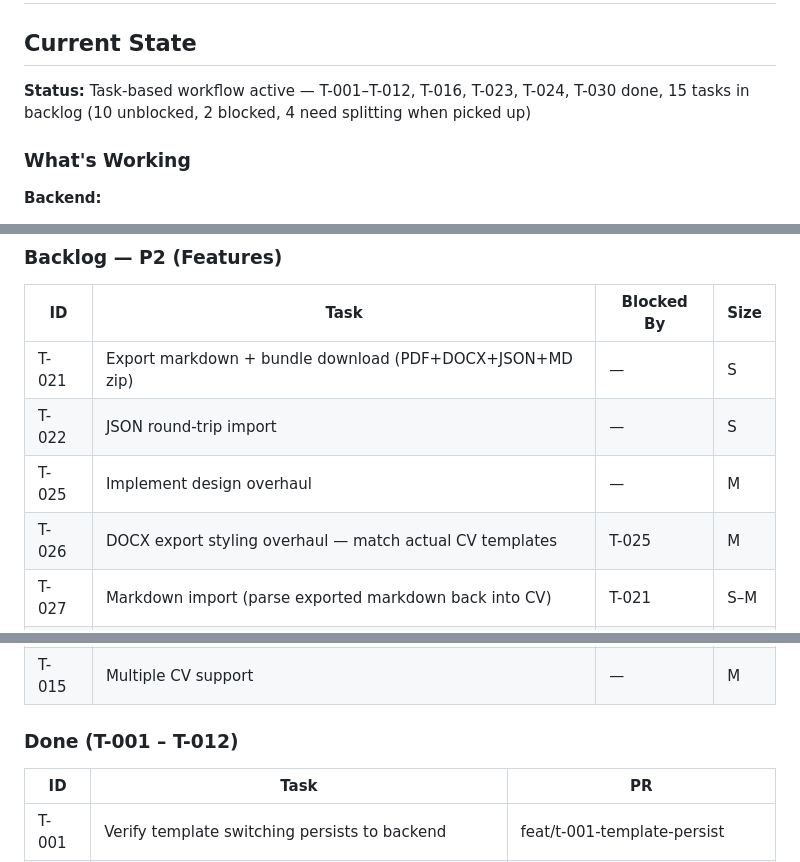
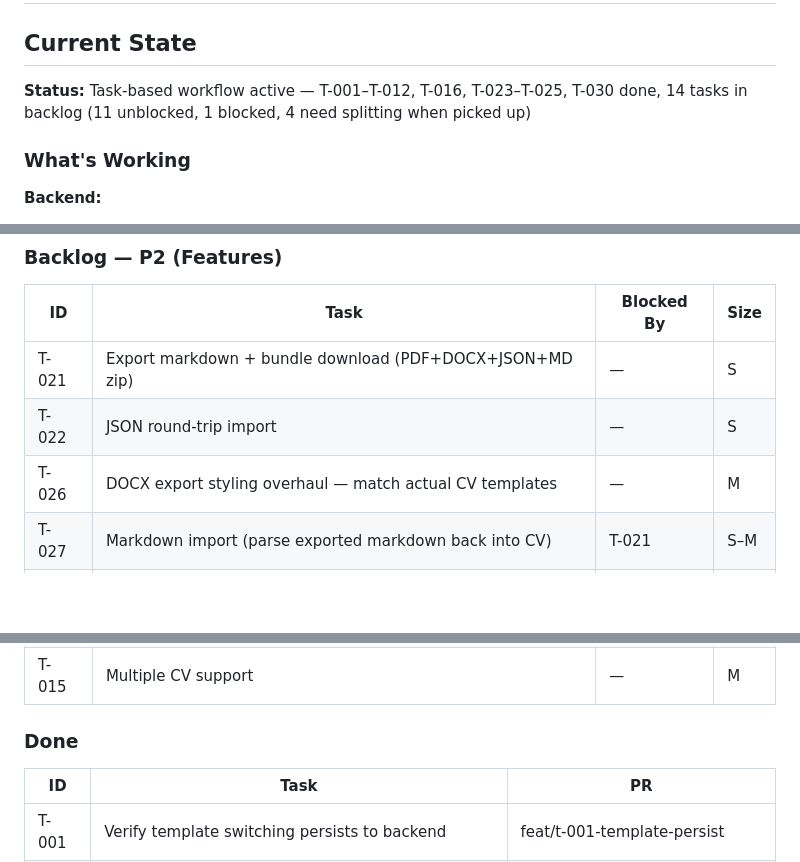
Before and after one commit to Ellebam/hireme, a Markdown page: CONTEXT.md, 3 parts joined by grey strips. Rendered like a GitHub page; blank space fills up the shorter version.

Commit message:
[CHORE] Close T-025: update task board, remove notes

```diff
--- a/CONTEXT.md
+++ b/CONTEXT.md
@@ -2,7 +2,7 @@
 
 ## Current State
 
-**Status:** Task-based workflow active — T-001–T-012, T-016, T-023, T-024, T-030 done, 15 tasks in backlog (10 unblocked, 2 blocked, 4 need splitting when picked up)
+**Status:** Task-based workflow active — T-001–T-012, T-016, T-023–T-025, T-030 done, 14 tasks in backlog (11 unblocked, 1 blocked, 4 need splitting when picked up)
 
 ### What's Working
 
@@ -245,8 +245,7 @@ task api:sqlc          # Generate sqlc code
 |----|------|------------|------|
 | T-021 | Export markdown + bundle download (PDF+DOCX+JSON+MD zip) | — | S |
 | T-022 | JSON round-trip import | — | S |
-| T-025 | Implement design overhaul | — | M |
-| T-026 | DOCX export styling overhaul — match actual CV templates | T-025 | M |
+| T-026 | DOCX export styling overhaul — match actual CV templates | — | M |
 | T-027 | Markdown import (parse exported markdown back into CV) | T-021 | S–M |
 | T-028 | CV import from uploaded DOCX/PDF — app-based extraction | — | M |
 | T-029 | Consultant profile CV type — new section structure + template | — | M+ |
@@ -254,7 +253,7 @@ task api:sqlc          # Generate sqlc code
 | T-014 | OAuth authentication (Google OIDC) | — | M |
 | T-015 | Multiple CV support | — | M |
 
-### Done (T-001 – T-012)
+### Done
 | ID | Task | PR |
 |----|------|----|
 | T-001 | Verify template switching persists to backend | feat/t-001-template-persist |
```
Also changed, not shown: other parts of CONTEXT.md (+1 -0 lines).
